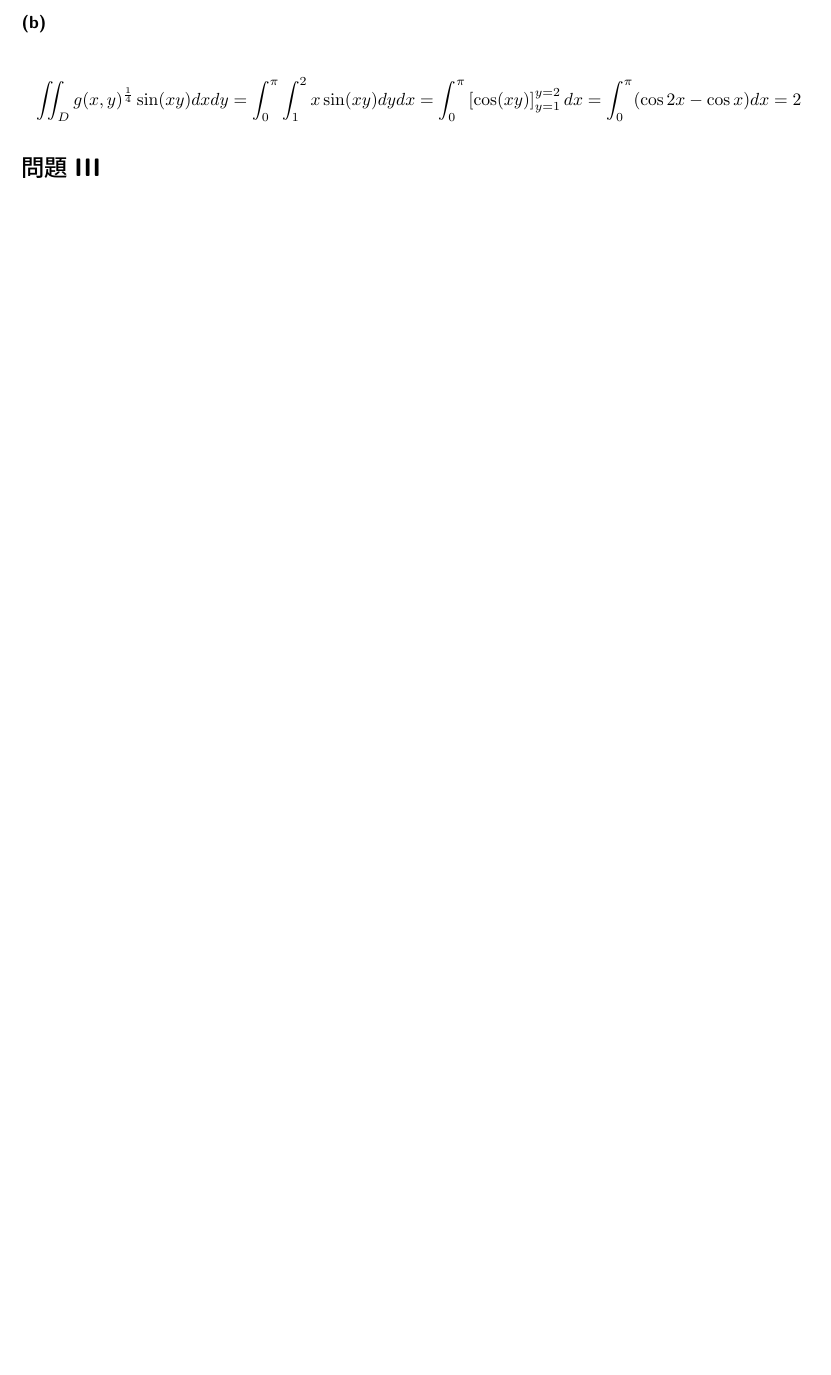
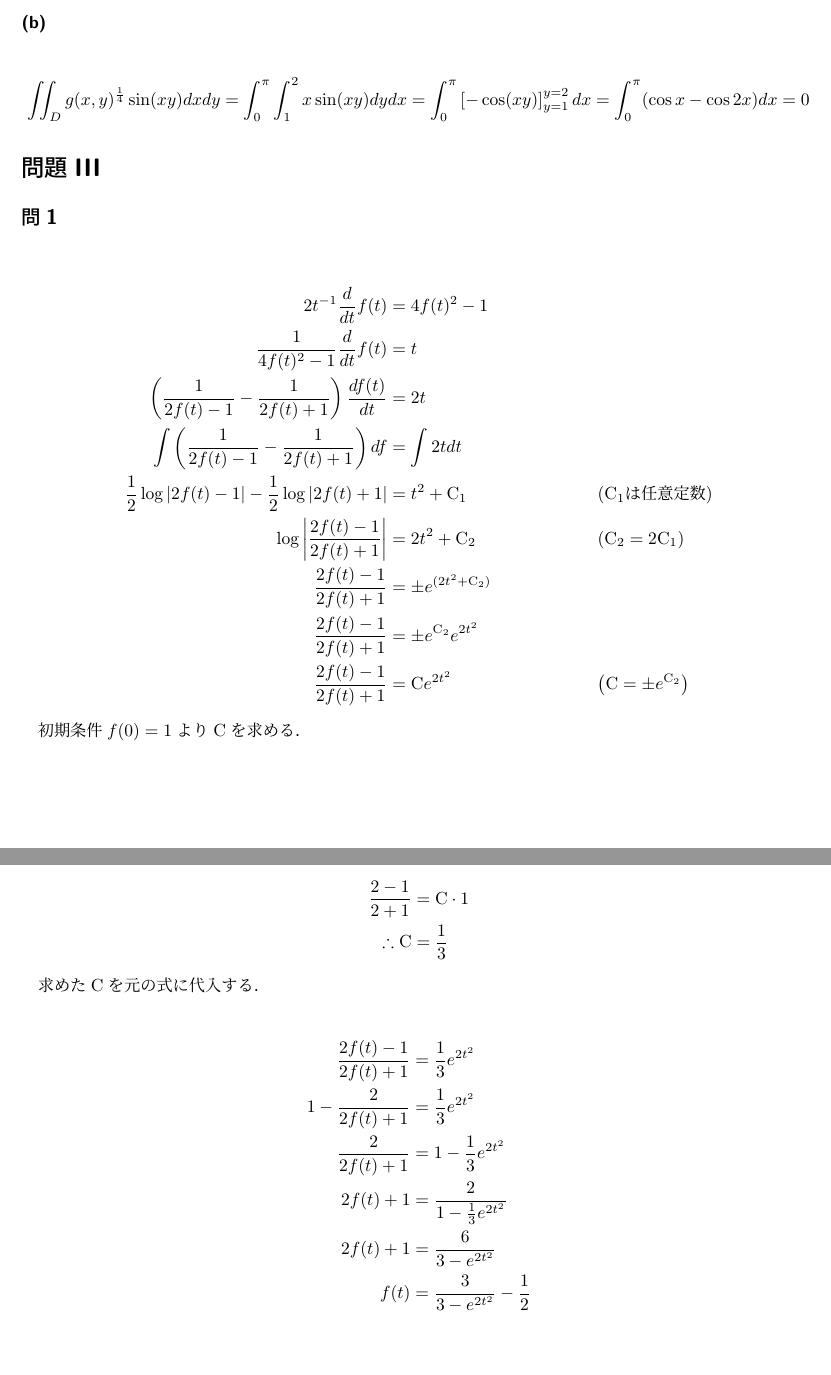
Before and after one commit to comimome/transfer_exam, a LaTeX document (main.tex, which reads source/R05math.tex): part of page 7 of 7 before the commit and two parts of pages 7 and 8 of 8 after it, the two joined at a grey line, cut so that both start at the same text, the shorter picture padded with empty space. Compiled offline with pLaTeX and dvipdfmx.

Commit message:
R05math問題III問1

```diff
--- a/source/R05math.tex
+++ b/source/R05math.tex
@@ -233,9 +233,41 @@ $\dv{y}{x} < 0$が成り立つため$y$は単調減少．
 \begin{gather*}
   \iint_{D} g(x,y)^{\frac{1}{4}} \sin(xy) dxdy
   =\int_{0}^{\pi} \int_{1}^{2} x\sin(xy) dydx
-  =\int_{0}^{\pi} \left[\cos(xy)\right]_{y=1}^{y=2} dx
-  =\int_{0}^{\pi} ( \cos 2x - \cos x ) dx
-  =2
+  =\int_{0}^{\pi} \left[-\cos(xy)\right]_{y=1}^{y=2} dx
+  =\int_{0}^{\pi} ( \cos x - \cos 2x ) dx
+  =0
 \end{gather*}
 
 \section{}
+
+\subsection{}
+
+\begin{align*}{2}
+  t^{-1} \dv{t} f(t) &= 4 f(t)^2-1 & &\\
+  \frac{1}{4f(t)^2-1}\dv{t} f(t) &= t & &\\
+  \left( \frac{1}{2f(t)-1} - \frac{1}{2f(t)+1}\right) \dv{f(t)}{t} &= 2t & &\\
+  \int \left( \frac{1}{2f(t)-1} - \frac{1}{2f(t)+1}\right) df &= \int 2t dt & &\\
+  \frac{1}{2} \log |2f(t)-1| - \frac{1}{2} \log |2f(t)+1| &= t^2 + \mathrm{C_1} & &\left(\mathrm{C_1}は任意定数\right) \\
+  \log \left| \frac{2f(t)-1}{2f(t)+1} \right| &= 2t^2 + \mathrm{C_2} & &\left(\mathrm{C_2}=2\mathrm{C_1}\right) \\
+  \frac{2f(t)-1}{2f(t)+1} &= \pm e^{(2t^2+\mathrm{C_2})} & &\\
+  \frac{2f(t)-1}{2f(t)+1} &= \pm e^{\mathrm{C_2}}e^{2t^2} & &\\
+  \frac{2f(t)-1}{2f(t)+1} &= \mathrm{C}e^{2t^2} & &\left(\mathrm{C}=\pm e^{\mathrm{C_2}}\right)
+\end{align*}
+
+初期条件$f(0)=1$より$\mathrm{C}$を求める．
+
+\begin{align*}
+  \frac{2-1}{2+1} &= \mathrm{C}\cdot 1 \\
+  \therefore \mathrm{C} &= \frac{1}{3}
+\end{align*}
+
+求めた$\mathrm{C}$を元の式に代入する．
+
+\begin{align*}
+  \frac{2f(t)-1}{2f(t)+1} &= \frac{1}{3} e^{2t^2} \\
+  1 - \frac{2}{2f(t)+1} &= \frac{1}{3} e^{2t^2} \\
+  \frac{2}{2f(t)+1} &= 1 - \frac{1}{3} e^{2t^2} \\
+  2f(t)+1 &= \frac{2}{1 - \frac{1}{3} e^{2t^2}} \\
+  2f(t)+1 &= \frac{6}{3 - e^{2t^2}} \\
+  f(t) &= \frac{3}{3 - e^{2t^2}} - \frac{1}{2} \\
+\end{align*}
```
Also changed, not shown: main.tex (+4 -3 lines), out/main.pdf, source/R05math.tex (12 more changed lines).
